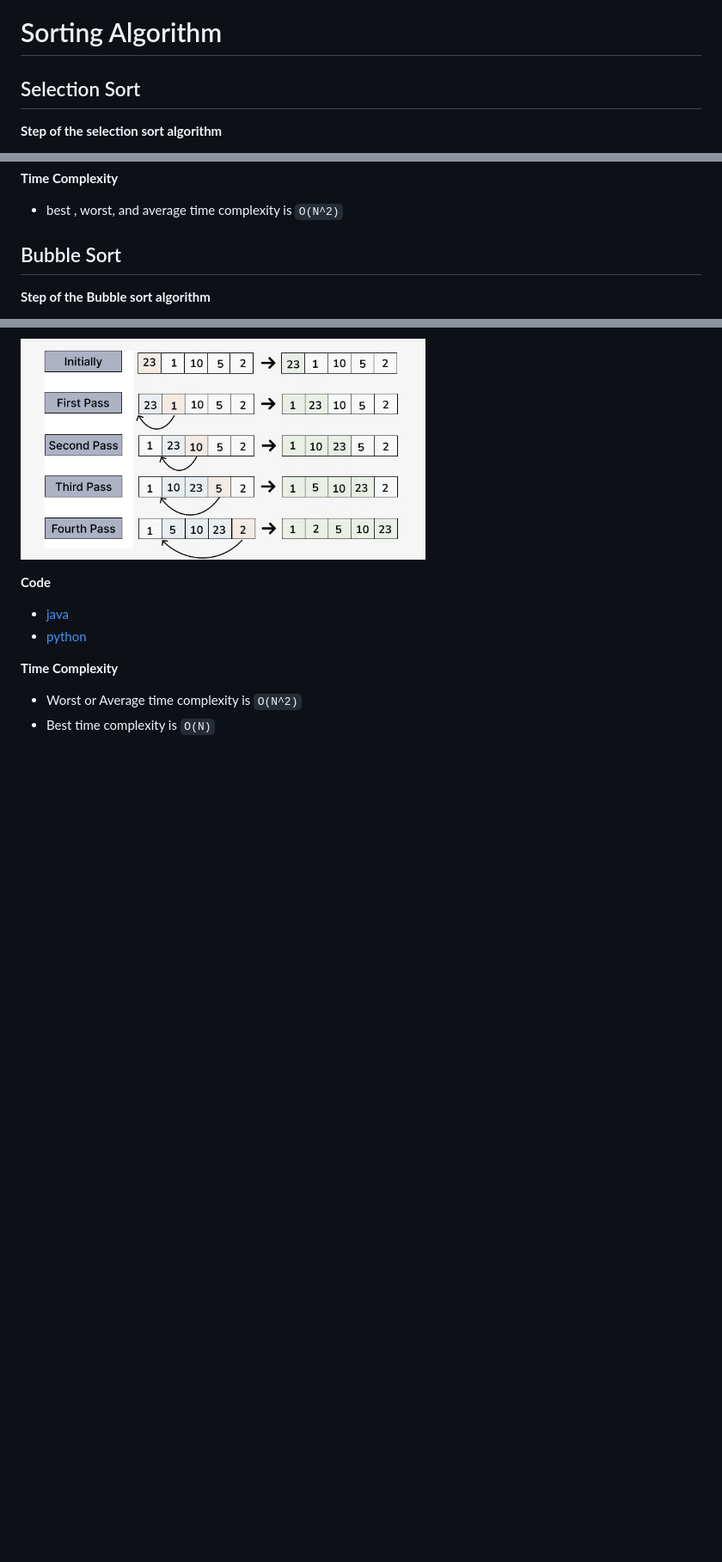
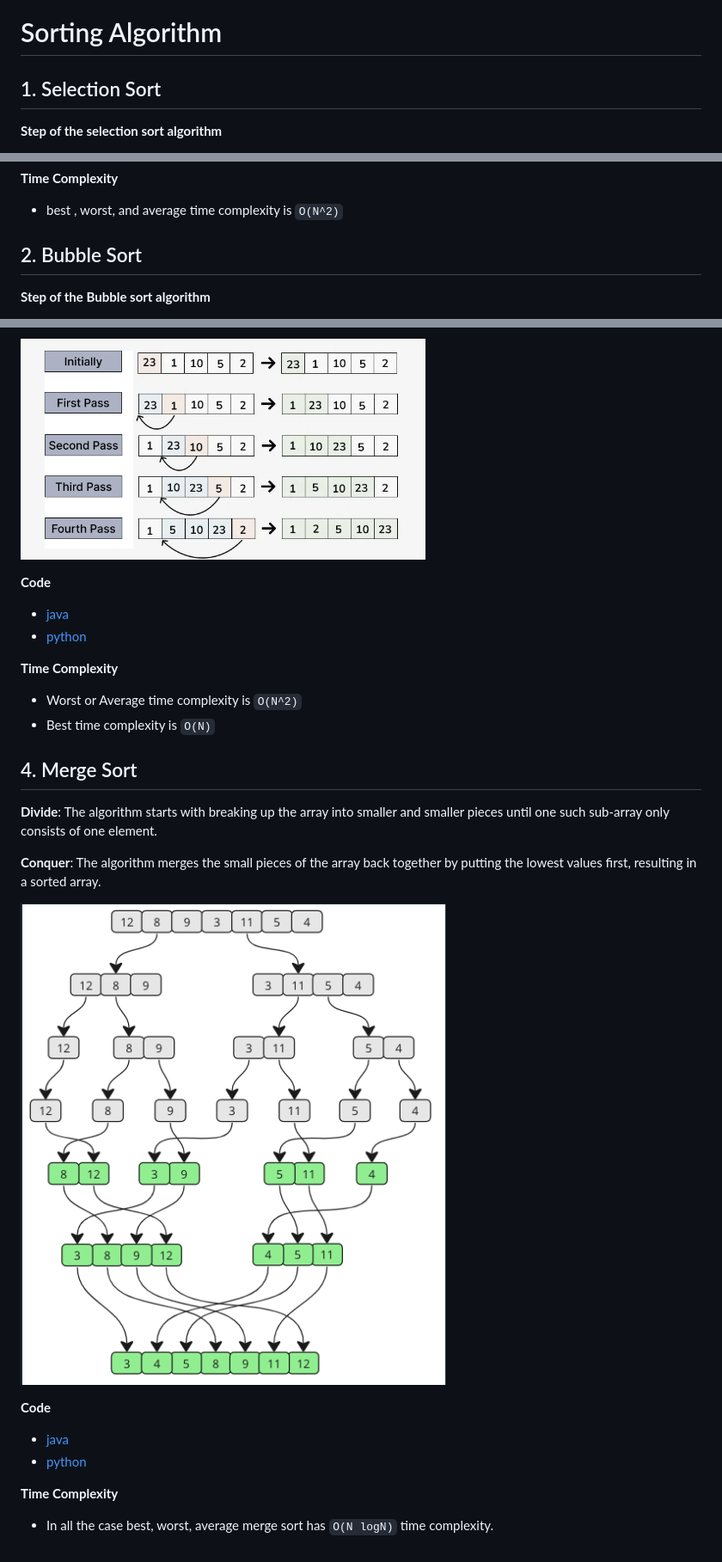
Before and after one commit to Linux-DEX/DSA-Programming-Notes, a Markdown page: DSA-Notes/Sorting.md, 3 parts joined by grey strips. Shown at 86% size. Rendered like a GitHub page; pictures changed too: DSA-Notes/img/mergesort.png (added); blank space fills up the shorter version.

Commit message:
merge sort

```diff
--- a/DSA-Notes/Sorting.md
+++ b/DSA-Notes/Sorting.md
@@ -1,6 +1,6 @@
 # Sorting Algorithm
 
-## Selection Sort
+## 1. Selection Sort
 
 **Step of the selection sort algorithm**
 
@@ -21,7 +21,7 @@
 
 - best , worst, and average time complexity is `O(N^2)`
 
-## Bubble Sort
+## 2. Bubble Sort
 
 **Step of the Bubble sort algorithm**
 
@@ -65,3 +65,20 @@
 
 - Worst or Average time complexity is `O(N^2)`
 - Best time complexity is `O(N)`
+
+## 4. Merge Sort
+
+**Divide**: The algorithm starts with breaking up the array into smaller and smaller pieces until one such sub-array only consists of one element.
+
+**Conquer**: The algorithm merges the small pieces of the array back together by putting the lowest values first, resulting in a sorted array.
+
+![Merge Sort](./img/mergesort.png)
+
+**Code**
+
+- [java](./../JAVA-DSA/MergeSort.java)
+- [python](./../Python-DSA/MergeSort.py)
+
+**Time Complexity**
+
+- In all the case best, worst, average merge sort has `O(N logN)` time complexity.
```
Also changed, not shown: other parts of DSA-Notes/Sorting.md (+1 -1 lines), 2 other files.
